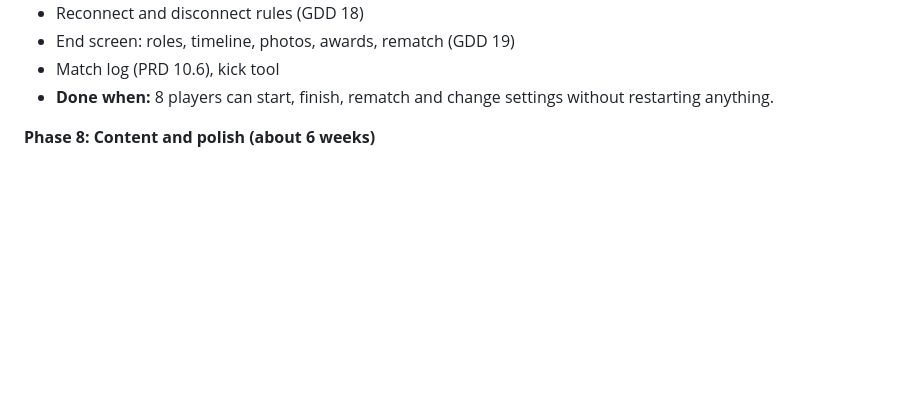
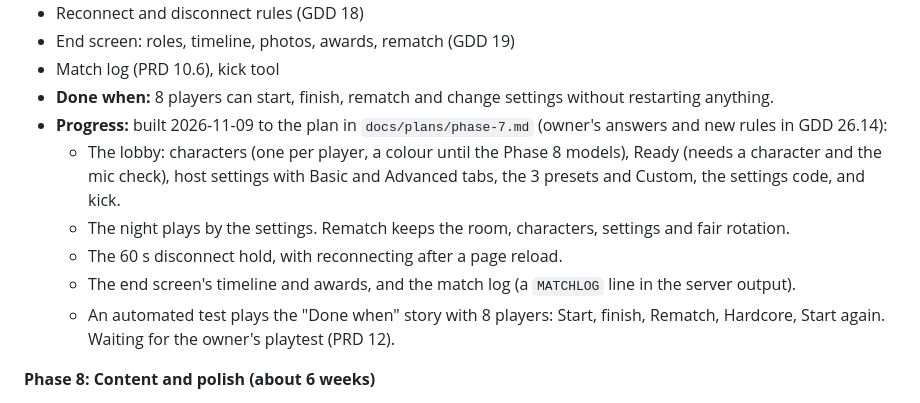
Before and after one commit to IsmailOpu1/haunted-lobby, a Markdown page: docs/PRD.md, the part around the change. Rendered like a GitHub page; blank space fills up the shorter version.

Commit message:
Phase 7: progress notes in the PRD, plan and README

```diff
--- a/docs/PRD.md
+++ b/docs/PRD.md
@@ -412,6 +412,12 @@ Work one phase at a time. **A phase is finished only when its "Done when" test p
 - End screen: roles, timeline, photos, awards, rematch (GDD 19)
 - Match log (PRD 10.6), kick tool
 - **Done when:** 8 players can start, finish, rematch and change settings without restarting anything.
+- **Progress:** built 2026-11-09 to the plan in `docs/plans/phase-7.md` (owner's answers and new rules in GDD 26.14):
+  - The lobby: characters (one per player, a colour until the Phase 8 models), Ready (needs a character and the mic check), host settings with Basic and Advanced tabs, the 3 presets and Custom, the settings code, and kick.
+  - The night plays by the settings. Rematch keeps the room, characters, settings and fair rotation.
+  - The 60 s disconnect hold, with reconnecting after a page reload.
+  - The end screen's timeline and awards, and the match log (a `MATCHLOG` line in the server output).
+  - An automated test plays the "Done when" story with 8 players: Start, finish, Rematch, Hardcore, Start again. Waiting for the owner's playtest (PRD 12).
 
 **Phase 8: Content and polish (about 6 weeks)**
 - Detailed hotel art in the *Invokyr*-inspired style (GDD 23): PBR materials, furnished rooms, baked lightmaps, warm practical lights and coloured accent glows
```
Also changed, not shown: README.md (+3 -1 lines), docs/plans/phase-7.md (+1 -1 lines).
